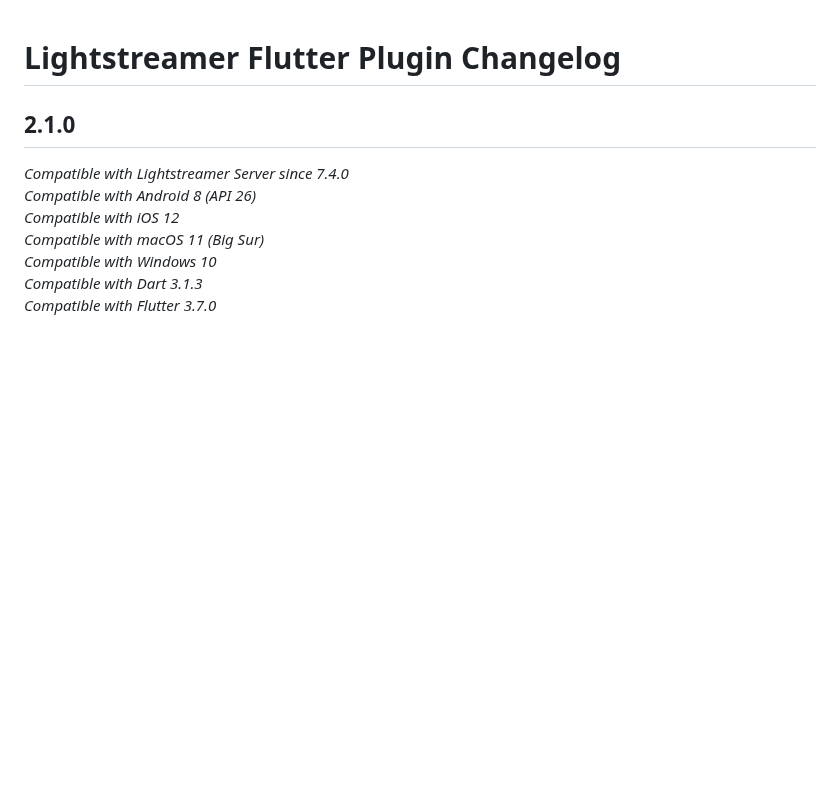
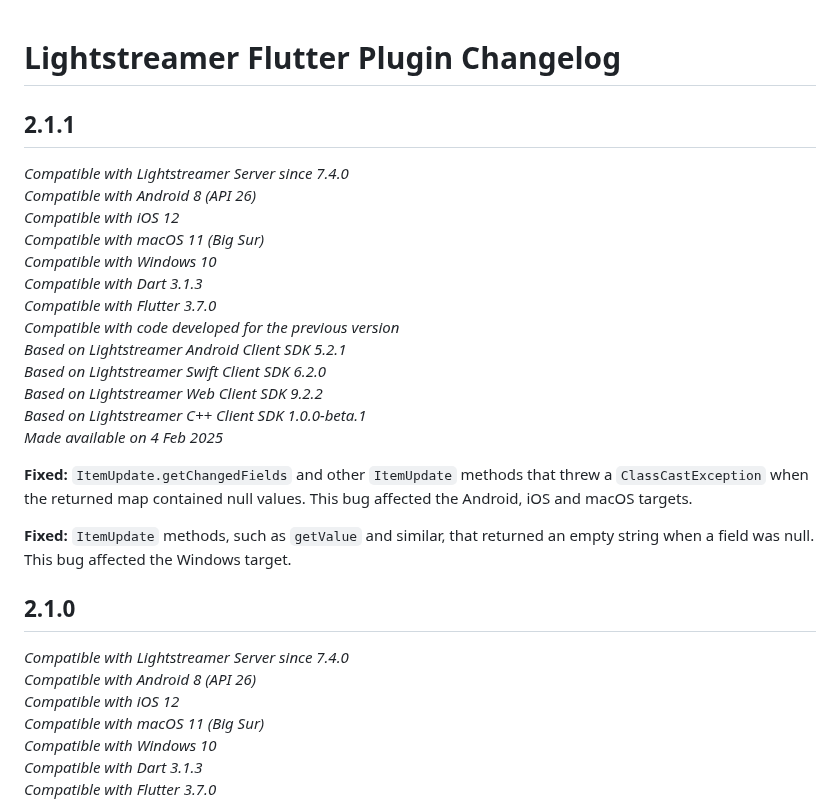
Before and after one commit to Lightstreamer/lightstreamer_flutter_client, a Markdown page: CHANGELOG.md, the part around the change. GitHub-like rendering; blank space fills up the shorter version.

Commit message:
update changelog

```diff
--- a/CHANGELOG.md
+++ b/CHANGELOG.md
@@ -1,4 +1,24 @@
 # Lightstreamer Flutter Plugin Changelog
+
+## 2.1.1
+*Compatible with Lightstreamer Server since 7.4.0*<br/>
+*Compatible with Android 8 (API 26)*<br/>
+*Compatible with iOS 12*<br/>
+*Compatible with macOS 11 (Big Sur)*<br/>
+*Compatible with Windows 10*<br/>
+*Compatible with Dart 3.1.3*<br/>
+*Compatible with Flutter 3.7.0*<br/>
+*Compatible with code developed for the previous version*<br/>
+*Based on Lightstreamer Android Client SDK 5.2.1*<br/>
+*Based on Lightstreamer Swift Client SDK 6.2.0*<br/>
+*Based on Lightstreamer Web Client SDK 9.2.2*<br/>
+*Based on Lightstreamer C++ Client SDK 1.0.0-beta.1*<br/>
+*Made available on 4 Feb 2025*
+
+**Fixed:** `ItemUpdate.getChangedFields` and other `ItemUpdate` methods that threw a `ClassCastException` when the returned map contained null values. This bug affected the Android, iOS and macOS targets.
+
+**Fixed:** `ItemUpdate` methods, such as `getValue` and similar, that returned an empty string when a field was null. This bug affected the Windows target.
+
 
 ## 2.1.0
 *Compatible with Lightstreamer Server since 7.4.0*<br/>
```
